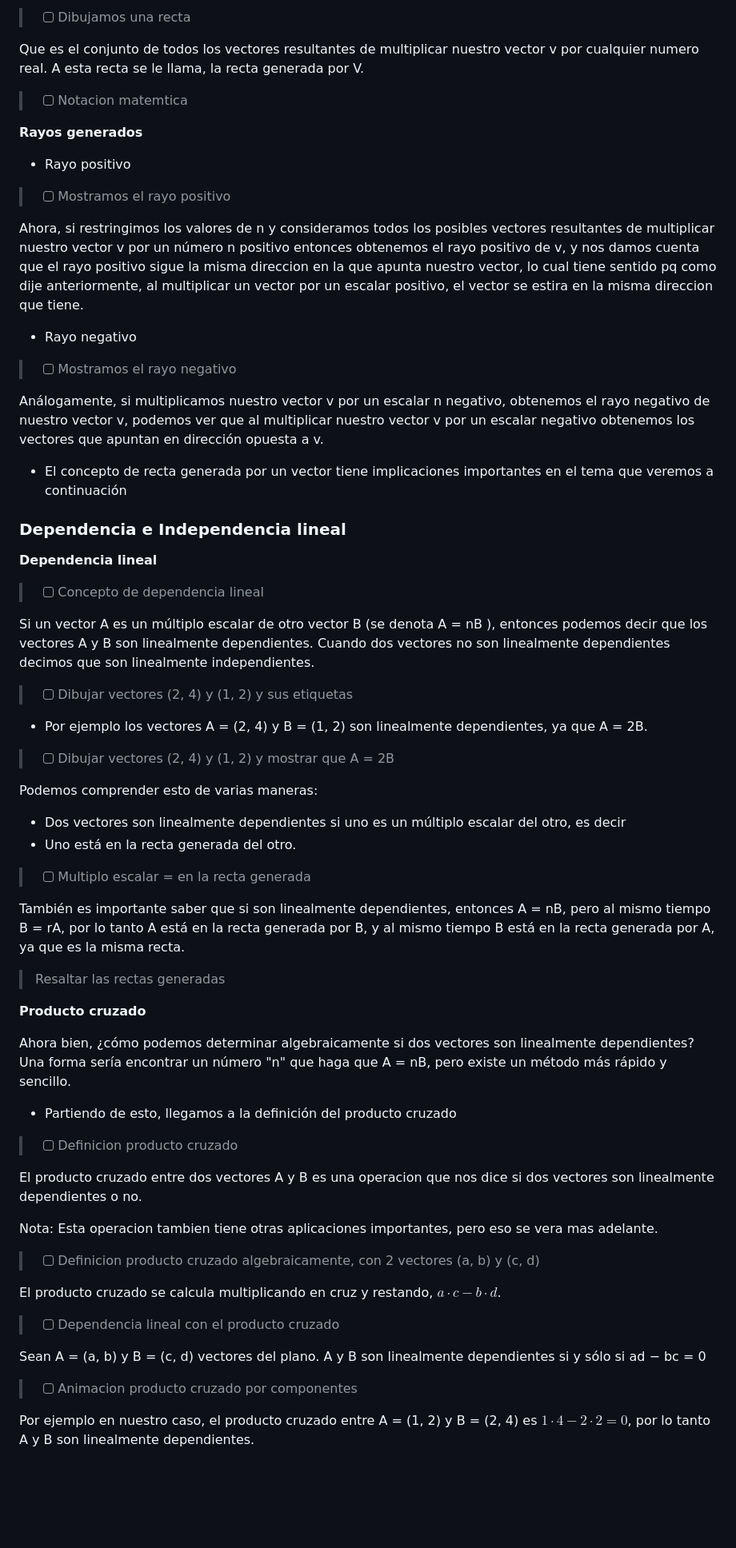
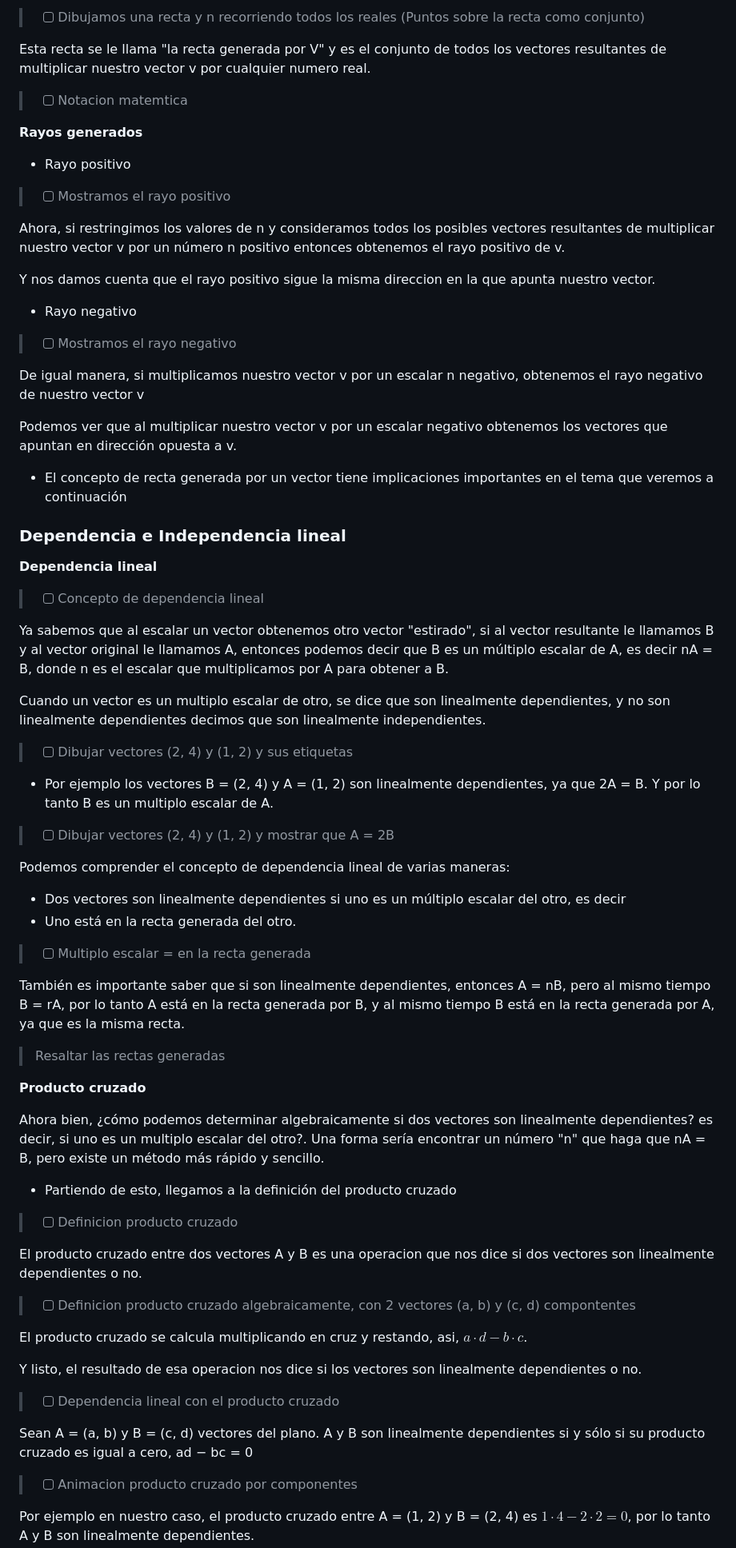
Before and after one commit to imlargo/Proyecto-GVA, a Markdown page: Leccion 2/Leccion 2.md, the part around one of its changes. Shown at 80% size. GitHub-like rendering; blank space fills up the shorter version.

Commit message:
work: mejoras leccion 2

```diff
--- a/Leccion 2/Leccion 2.md
+++ b/Leccion 2/Leccion 2.md
@@ -62,7 +81,7 @@ En este caso, si le damos a n la libertad de tomar el valor de cualquier numero
 
-> - [ ] Dibujamos una recta
+> - [ ] Dibujamos una recta y n recorriendo todos los reales (Puntos sobre la recta como conjunto)
 
-Que es el conjunto de todos los vectores resultantes de multiplicar nuestro vector v por cualquier numero real. A esta recta se le llama, la recta generada por V.
+Esta recta se le llama "la recta generada por V" y es el conjunto de todos los vectores resultantes de multiplicar nuestro vector v por cualquier numero real.
 
 > - [ ] Notacion matemtica
 
@@ -72,13 +91,17 @@ Que es el conjunto de todos los vectores resultantes de multiplicar nuestro vect
 
 > - [ ] Mostramos el rayo positivo
 
-Ahora, si restringimos los valores de n y consideramos todos los posibles vectores resultantes de multiplicar nuestro vector v por un número n positivo entonces obtenemos el rayo positivo de v, y nos damos cuenta que el rayo positivo sigue la misma direccion en la que apunta nuestro vector, lo cual tiene sentido pq como dije anteriormente, al multiplicar un vector por un escalar positivo, el vector se estira en la misma direccion que tiene.
+Ahora, si restringimos los valores de n y consideramos todos los posibles vectores resultantes de multiplicar nuestro vector v por un número n positivo entonces obtenemos el rayo positivo de v.
+
+Y nos damos cuenta que el rayo positivo sigue la misma direccion en la que apunta nuestro vector.
 
 - Rayo negativo
 
 > - [ ] Mostramos el rayo negativo
 
-Análogamente, si multiplicamos nuestro vector v por un escalar n negativo, obtenemos el rayo negativo de nuestro vector v, podemos ver que al multiplicar nuestro vector v por un escalar negativo obtenemos los vectores que apuntan en dirección opuesta a v.
+De igual manera, si multiplicamos nuestro vector v por un escalar n negativo, obtenemos el rayo negativo de nuestro vector v
+
+Podemos ver que al multiplicar nuestro vector v por un escalar negativo obtenemos los vectores que apuntan en dirección opuesta a v.
 
 - El concepto de recta generada por un vector tiene implicaciones importantes en el tema que veremos a continuación
 
@@ -89,15 +112,17 @@ Análogamente, si multiplicamos nuestro vector v por un escalar n negativo, obte
 
 > - [ ] Concepto de dependencia lineal
 
-Si un vector A es un múltiplo escalar de otro vector B (se denota A = nB ), entonces podemos decir que los vectores A y B son linealmente dependientes. Cuando dos vectores no son linealmente dependientes decimos que son linealmente independientes.
+Ya sabemos que al escalar un vector obtenemos otro vector "estirado", si al vector resultante le llamamos B y al vector original le llamamos A, entonces podemos decir que B es un múltiplo escalar de A, es decir nA = B, donde n es el escalar que multiplicamos por A para obtener a B.
+
+Cuando un vector es un multiplo escalar de otro, se dice que son linealmente dependientes, y no son linealmente dependientes decimos que son linealmente independientes.
 
 > - [ ] Dibujar vectores (2, 4) y (1, 2) y sus etiquetas
 
-- Por ejemplo los vectores A = (2, 4) y B = (1, 2) son linealmente dependientes, ya que A = 2B.
+- Por ejemplo los vectores B = (2, 4) y A = (1, 2) son linealmente dependientes, ya que 2A = B. Y por lo tanto B es un multiplo escalar de A.
 
 > - [ ] Dibujar vectores (2, 4) y (1, 2) y mostrar que A = 2B
 
-Podemos comprender esto de varias maneras:
+Podemos comprender el concepto de dependencia lineal de varias maneras:
 - Dos vectores son linealmente dependientes si uno es un múltiplo escalar del otro, es decir
 - Uno está en la recta generada del otro.
 
@@ -110,7 +135,8 @@ También es importante saber que si son linealmente dependientes, entonces A = n
 
 **Producto cruzado**
 
-Ahora bien, ¿cómo podemos determinar algebraicamente si dos vectores son linealmente dependientes? Una forma sería encontrar un número "n" que haga que A = nB, pero existe un método más rápido y sencillo.
+Ahora bien, ¿cómo podemos determinar algebraicamente si dos vectores son linealmente dependientes? es decir, si uno es un multiplo escalar del otro?.
+Una forma sería encontrar un número "n" que haga que nA = B, pero existe un método más rápido y sencillo.
 
 - Partiendo de esto, llegamos a la definición del producto cruzado
 
@@ -118,15 +144,15 @@ Ahora bien, ¿cómo podemos determinar algebraicamente si dos vectores son linea
 
 El producto cruzado entre dos vectores A y B es una operacion que nos dice si dos vectores son linealmente dependientes o no.
 
-Nota: Esta operacion tambien tiene otras aplicaciones importantes, pero eso se vera mas adelante.
+> - [ ] Definicion producto cruzado algebraicamente, con 2 vectores (a, b) y (c, d) compontentes
 
-> - [ ] Definicion producto cruzado algebraicamente, con 2 vectores (a, b) y (c, d)
+El producto cruzado se calcula multiplicando en cruz y restando, asi, $a \cdot d - b \cdot c$.
 
-El producto cruzado se calcula multiplicando en cruz y restando, $a \cdot c - b \cdot d$.
+Y listo, el resultado de esa operacion nos dice si los vectores son linealmente dependientes o no.
 
 > - [ ] Dependencia lineal con el producto cruzado
 
-Sean A = (a, b) y B = (c, d) vectores del plano. A y B son linealmente dependientes si y sólo si ad − bc = 0
+Sean A = (a, b) y B = (c, d) vectores del plano. A y B son linealmente dependientes si y sólo si su producto cruzado es igual a cero, ad − bc = 0
 
 > - [ ] Animacion producto cruzado por componentes
 
```
Also changed, not shown: other parts of Leccion 2/Leccion 2.md (+30 -11 lines), Leccion 0 - Introduccion/Planificacion.md (added, +11 -0 lines).
